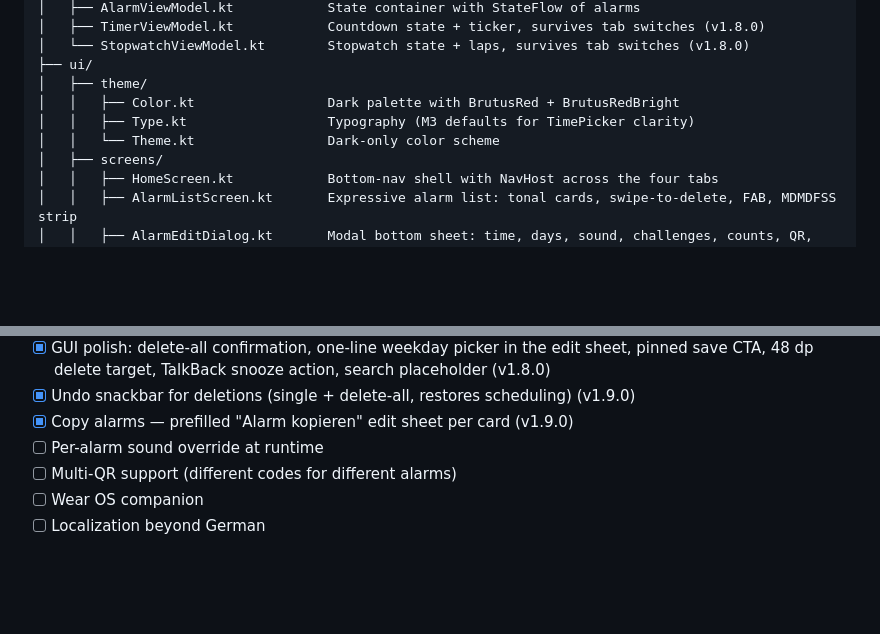
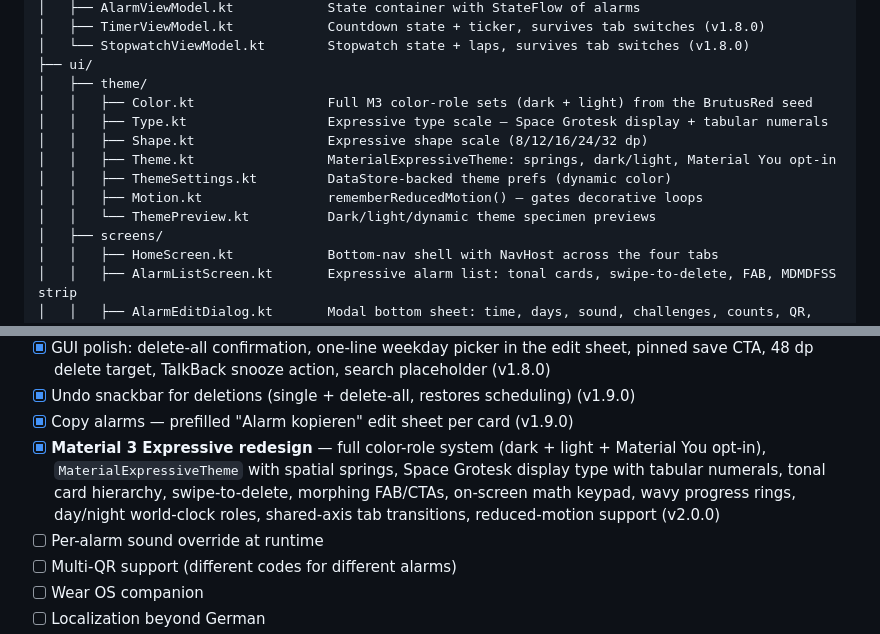
Before and after one commit to pepperonas/brutus, a Markdown page: README.md, 2 parts joined by grey strips. Drawn GitHub-style; blank space fills up the shorter version.

Commit message:
docs: README project structure (expressive theme layer) + v2.0.0 roadmap entry
Co-Authored-By: Claude Fable 5 <noreply@anthropic.com>

```diff
--- a/README.md
+++ b/README.md
@@ -498,9 +498,13 @@ app/src/main/java/com/pepperonas/brutus/
 │   └── StopwatchViewModel.kt        Stopwatch state + laps, survives tab switches (v1.8.0)
 ├── ui/
 │   ├── theme/
-│   │   ├── Color.kt                 Dark palette with BrutusRed + BrutusRedBright
-│   │   ├── Type.kt                  Typography (M3 defaults for TimePicker clarity)
-│   │   └── Theme.kt                 Dark-only color scheme
+│   │   ├── Color.kt                 Full M3 color-role sets (dark + light) from the BrutusRed seed
+│   │   ├── Type.kt                  Expressive type scale — Space Grotesk display + tabular numerals
+│   │   ├── Shape.kt                 Expressive shape scale (8/12/16/24/32 dp)
+│   │   ├── Theme.kt                 MaterialExpressiveTheme: springs, dark/light, Material You opt-in
+│   │   ├── ThemeSettings.kt         DataStore-backed theme prefs (dynamic color)
+│   │   ├── Motion.kt                rememberReducedMotion() — gates decorative loops
+│   │   └── ThemePreview.kt          Dark/light/dynamic theme specimen previews
 │   ├── screens/
 │   │   ├── HomeScreen.kt            Bottom-nav shell with NavHost across the four tabs
 │   │   ├── AlarmListScreen.kt       Expressive alarm list: tonal cards, swipe-to-delete, FAB, MDMDFSS strip
@@ -693,6 +697,7 @@ Planned, no specific timeline:
 - [x] GUI polish: delete-all confirmation, one-line weekday picker in the edit sheet, pinned save CTA, 48 dp delete target, TalkBack snooze action, search placeholder (v1.8.0)
 - [x] Undo snackbar for deletions (single + delete-all, restores scheduling) (v1.9.0)
 - [x] Copy alarms — prefilled "Alarm kopieren" edit sheet per card (v1.9.0)
+- [x] **Material 3 Expressive redesign** — full color-role system (dark + light + Material You opt-in), `MaterialExpressiveTheme` with spatial springs, Space Grotesk display type with tabular numerals, tonal card hierarchy, swipe-to-delete, morphing FAB/CTAs, on-screen math keypad, wavy progress rings, day/night world-clock roles, shared-axis tab transitions, reduced-motion support (v2.0.0)
 - [ ] Per-alarm sound override at runtime
 - [ ] Multi-QR support (different codes for different alarms)
 - [ ] Wear OS companion
```
